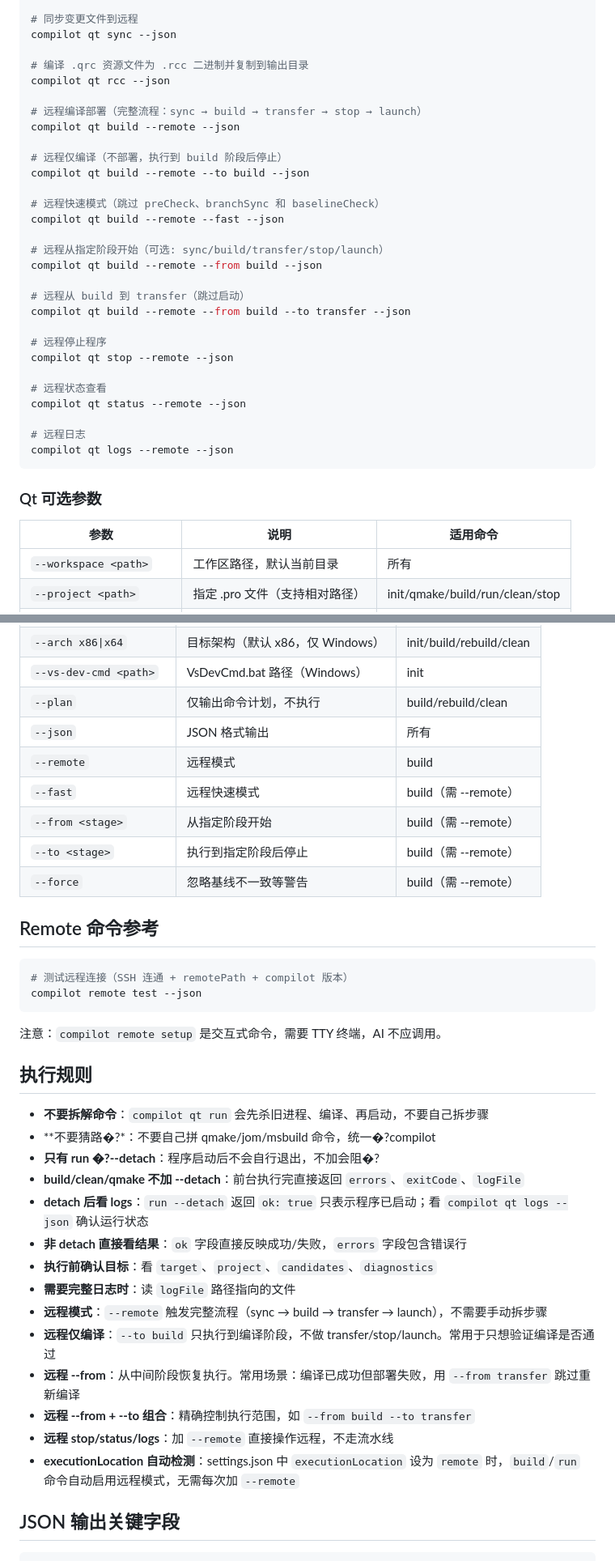
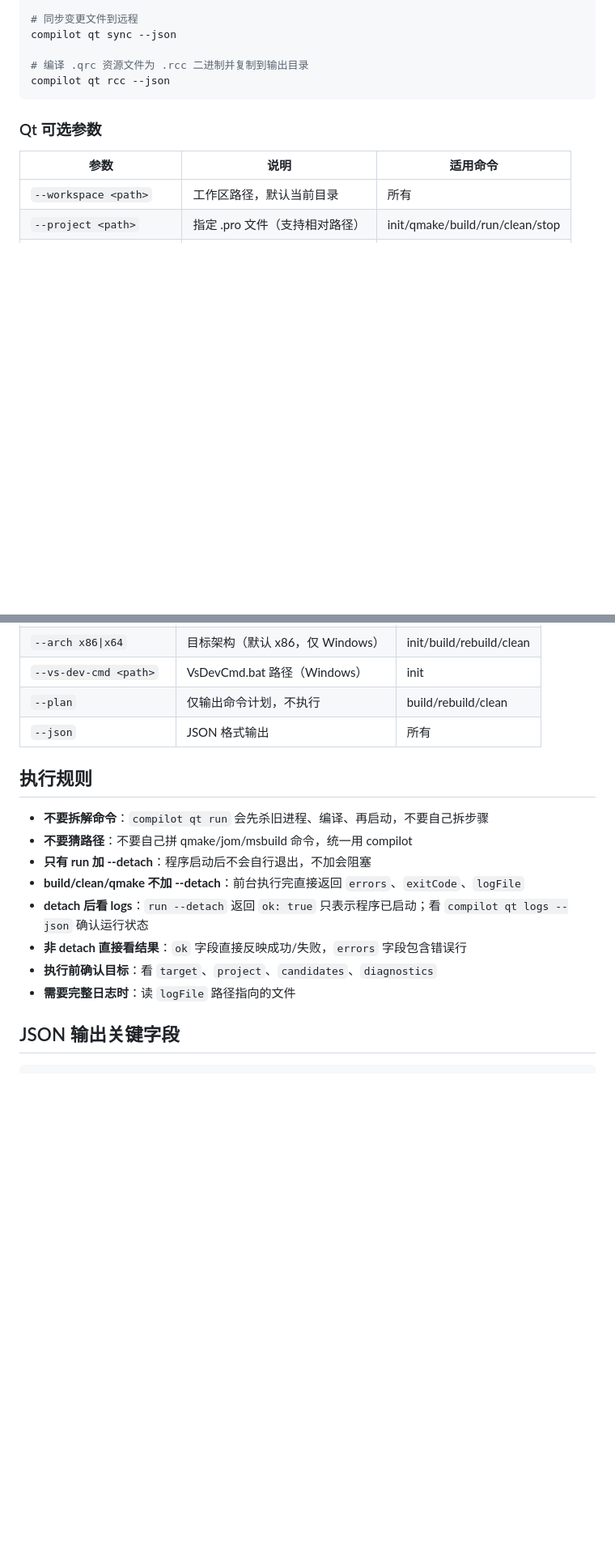
Before and after one commit to jxiaow/Forja, a Markdown page: skills/compilot/SKILL.md, 2 parts joined by grey strips. Shown at 81% size. Rendered like a GitHub page; blank space fills up the shorter version.

Commit message:
fix: rewrite SKILL.md to remove garbled text and remote deploy references

````diff
--- a/skills/compilot/SKILL.md
+++ b/skills/compilot/SKILL.md
@@ -73,30 +71,6 @@ compilot qt sync --json
 
 # 编译 .qrc 资源文件为 .rcc 二进制并复制到输出目录
 compilot qt rcc --json
-
-# 远程编译部署（完整流程：sync → build → transfer → stop → launch）
-compilot qt build --remote --json
-
-# 远程仅编译（不部署，执行到 build 阶段后停止）
-compilot qt build --remote --to build --json
-
-# 远程快速模式（跳过 preCheck、branchSync 和 baselineCheck）
-compilot qt build --remote --fast --json
-
-# 远程从指定阶段开始（可选: sync/build/transfer/stop/launch）
-compilot qt build --remote --from build --json
-
-# 远程从 build 到 transfer（跳过启动）
-compilot qt build --remote --from build --to transfer --json
-
-# 远程停止程序
-compilot qt stop --remote --json
-
-# 远程状态查看
-compilot qt status --remote --json
-
-# 远程日志
-compilot qt logs --remote --json
 ```
 
 ### Qt 可选参数
@@ -166,37 +129,17 @@ compilot sdk build --remote --fast --json
 | `--vs-dev-cmd <path>` | VsDevCmd.bat 路径（Windows） | init |
 | `--plan` | 仅输出命令计划，不执行 | build/rebuild/clean |
 | `--json` | JSON 格式输出 | 所有 |
-| `--remote` | 远程模式 | build |
-| `--fast` | 远程快速模式 | build（需 --remote） |
-| `--from <stage>` | 从指定阶段开始 | build（需 --remote） |
-| `--to <stage>` | 执行到指定阶段后停止 | build（需 --remote） |
-| `--force` | 忽略基线不一致等警告 | build（需 --remote） |
-
-## Remote 命令参考
-
-```bash
-# 测试远程连接（SSH 连通 + remotePath + compilot 版本）
-compilot remote test --json
-```
-
-注意：`compilot remote setup` 是交互式命令，需要 TTY 终端，AI 不应调用。
 
 ## 执行规则
 
 - **不要拆解命令**：`compilot qt run` 会先杀旧进程、编译、再启动，不要自己拆步骤
-- **不要猜路�?*：不要自己拼 qmake/jom/msbuild 命令，统一�?compilot
-- **只有 run �?--detach**：程序启动后不会自行退出，不加会阻�?
+- **不要猜路径**：不要自己拼 qmake/jom/msbuild 命令，统一用 compilot
+- **只有 run 加 --detach**：程序启动后不会自行退出，不加会阻塞
 - **build/clean/qmake 不加 --detach**：前台执行完直接返回 `errors`、`exitCode`、`logFile`
 - **detach 后看 logs**：`run --detach` 返回 `ok: true` 只表示程序已启动；看 `compilot qt logs --json` 确认运行状态
 - **非 detach 直接看结果**：`ok` 字段直接反映成功/失败，`errors` 字段包含错误行
 - **执行前确认目标**：看 `target`、`project`、`candidates`、`diagnostics`
 - **需要完整日志时**：读 `logFile` 路径指向的文件
-- **远程模式**：`--remote` 触发完整流程（sync → build → transfer → launch），不需要手动拆步骤
-- **远程仅编译**：`--to build` 只执行到编译阶段，不做 transfer/stop/launch。常用于只想验证编译是否通过
-- **远程 --from**：从中间阶段恢复执行。常用场景：编译已成功但部署失败，用 `--from transfer` 跳过重新编译
-- **远程 --from + --to 组合**：精确控制执行范围，如 `--from build --to transfer`
-- **远程 stop/status/logs**：加 `--remote` 直接操作远程，不走流水线
-- **executionLocation 自动检测**：settings.json 中 `executionLocation` 设为 `remote` 时，`build`/`run` 命令自动启用远程模式，无需每次加 `--remote`
 
 ## JSON 输出关键字段
 
````
Also changed, not shown: other parts of skills/compilot/SKILL.md (+7 -45 lines).
